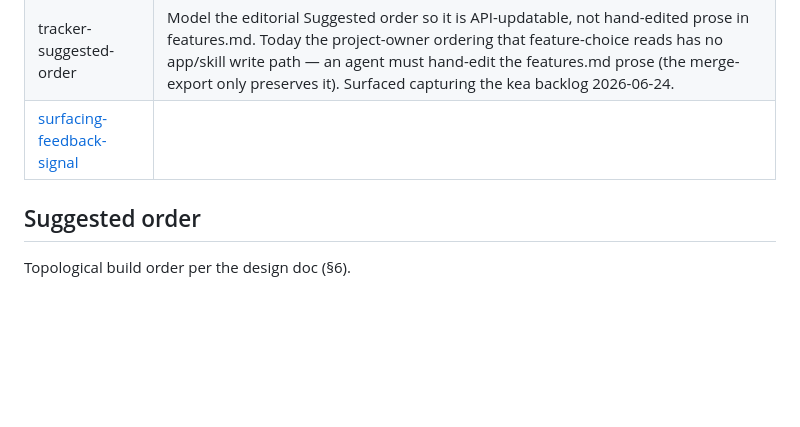
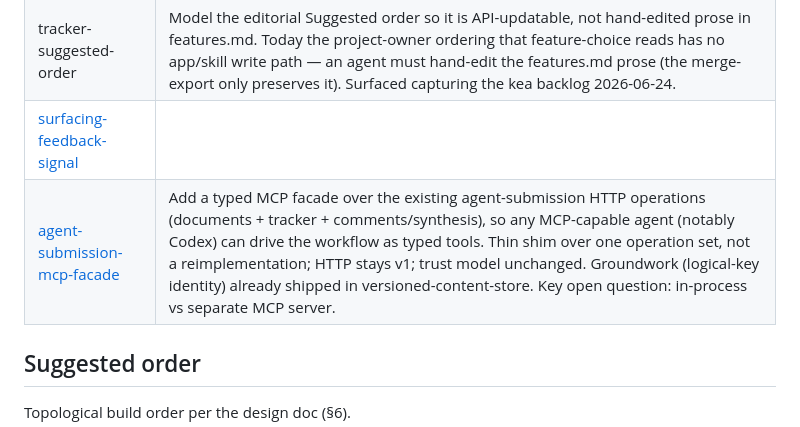
Before and after one commit to nigelmcnie/feature-skills-webapp, a Markdown page: features.md, the part around the change. Rendered like a GitHub page; blank space fills up the shorter version.

Commit message:
docs: capture agent-submission-mcp-facade context
Co-Authored-By: Claude Opus 4.8 <noreply@anthropic.com>

```diff
--- a/features.md
+++ b/features.md
@@ -14,6 +14,7 @@
 | synthesis-count-integrity-guard | Assert the webapp rendered every authored synthesis item before the review/plan/requirements flow treats a blank response as "agreed". Defence-in-depth half of the PR #37 feedback-parser fix (never built); guards the "blank = agreed" assumption as more of the process auto-proceeds. Cross-repo (webapp exposes/validates the parsed count; skills assert it). Surfaced by the agent-submission-api retro. |
 | tracker-suggested-order | Model the editorial Suggested order so it is API-updatable, not hand-edited prose in features.md. Today the project-owner ordering that feature-choice reads has no app/skill write path — an agent must hand-edit the features.md prose (the merge-export only preserves it). Surfaced capturing the kea backlog 2026-06-24. |
 | [surfacing-feedback-signal](docs/features/surfacing-feedback-signal/context.md) |  |
+| [agent-submission-mcp-facade](docs/features/agent-submission-mcp-facade/context.md) | Add a typed MCP facade over the existing agent-submission HTTP operations (documents + tracker + comments/synthesis), so any MCP-capable agent (notably Codex) can drive the workflow as typed tools. Thin shim over one operation set, not a reimplementation; HTTP stays v1; trust model unchanged. Groundwork (logical-key identity) already shipped in versioned-content-store. Key open question: in-process vs separate MCP server. |
 
 ## Suggested order
 
```
Also changed, not shown: 1 other file.
